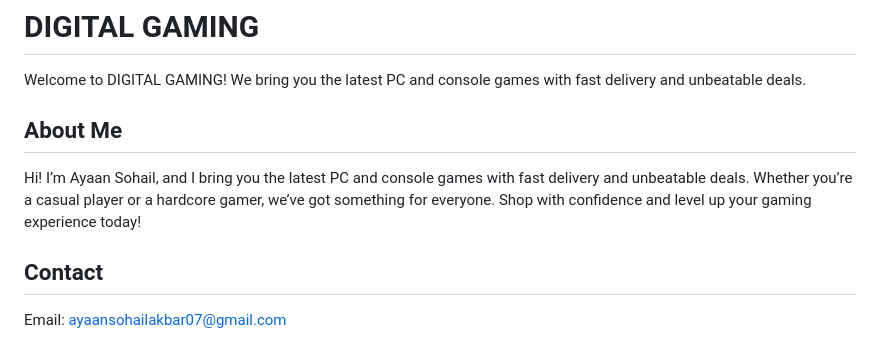
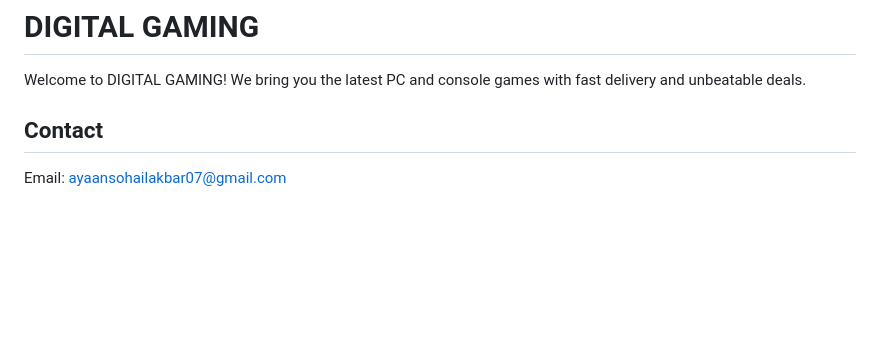
Before and after one commit to ayaansohailakbar2011-dot/DIGITAL-GAMING, a Markdown page: README.md, the part around one of its changes. GitHub-like rendering; blank space fills up the shorter version.

```diff
--- a/README.md
+++ b/README.md
@@ -19,10 +19,6 @@
     <p>Welcome to DIGITAL GAMING! We bring you the latest PC and console games with fast delivery and unbeatable deals.</p>
   </header>
 
-  <section>
-    <h2>About Me</h2>
-    <p>Hi! I’m Ayaan Sohail, and I bring you the latest PC and console games with fast delivery and unbeatable deals. Whether you’re a casual player or a hardcore gamer, we’ve got something for everyone. Shop with confidence and level up your gaming experience today!</p>
-  </section>
 
   <section>
     <h2>Contact</h2>
```
Also changed, not shown: other parts of README.md (+26 -0 lines).
